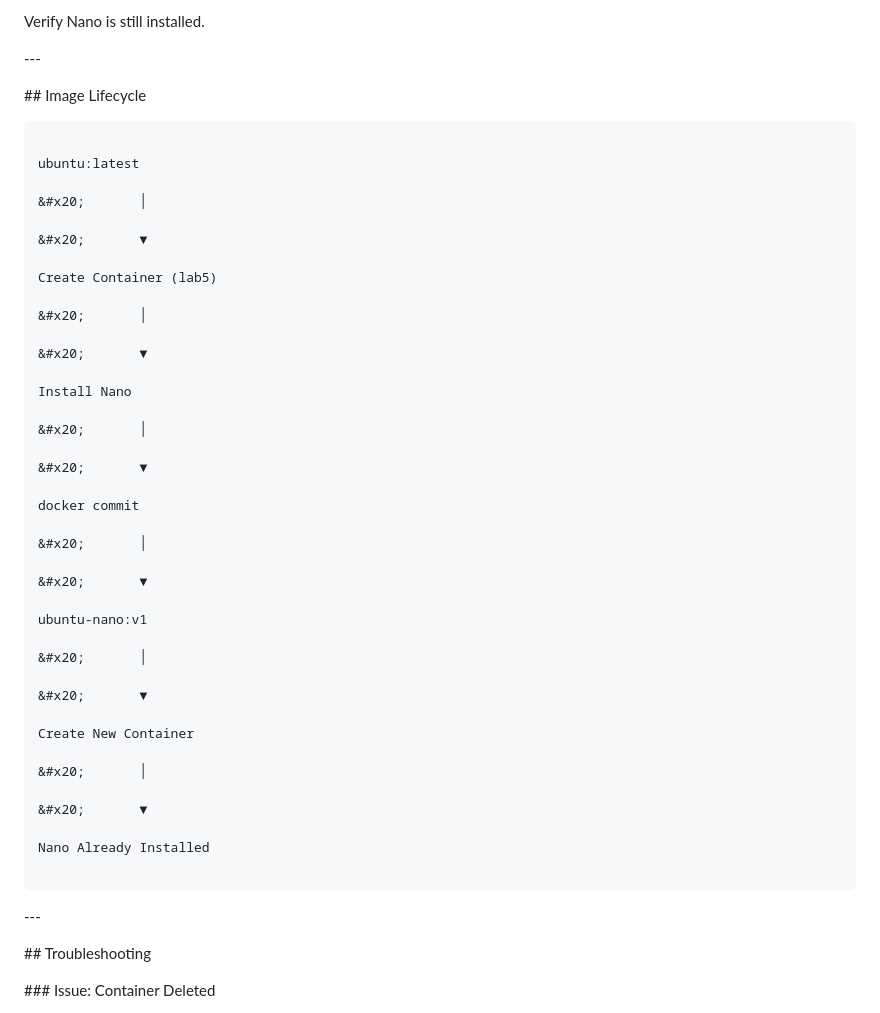
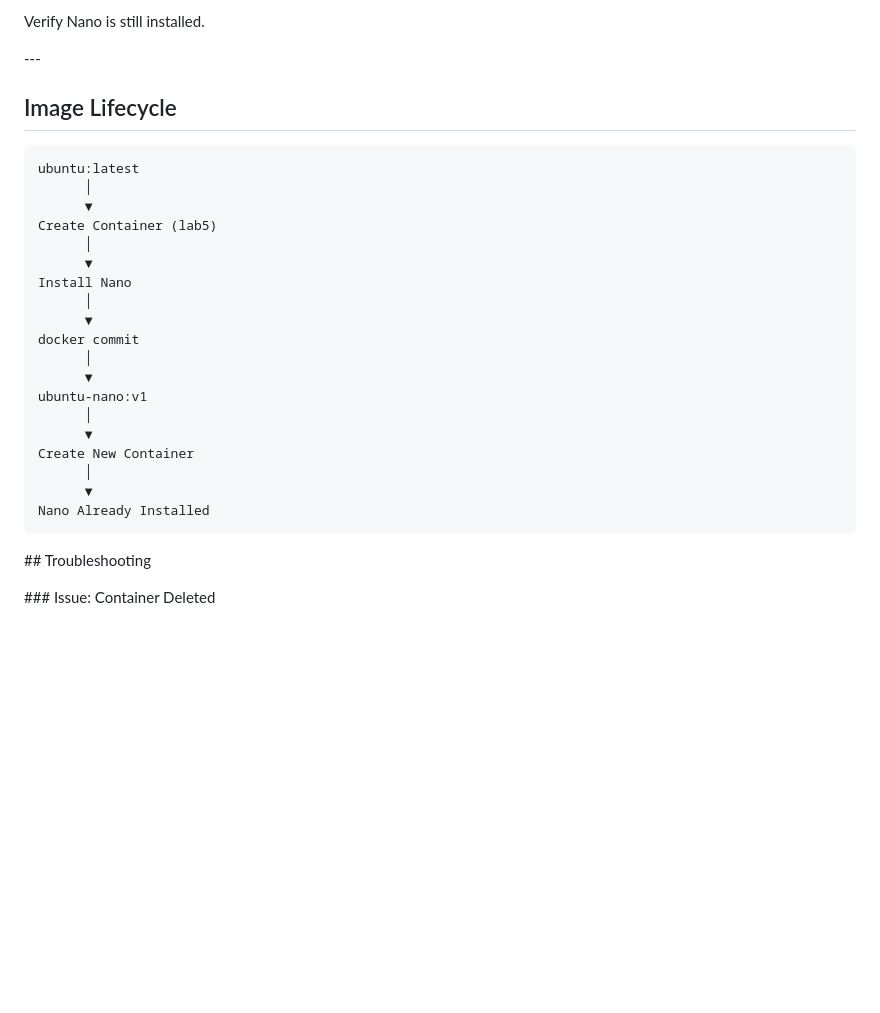
Before and after one commit to 1221pentest-hash/docker-labs, a Markdown page: Docker Lab 05 - Images and Docker Comit/README.md, the part around the change. Rendered like a GitHub page; blank space fills up the shorter version.

Commit message:
fix Lab 05 lifecycle diagram

````diff
--- a/Docker Lab 05 - Images and Docker Comit/README.md
+++ b/Docker Lab 05 - Images and Docker Comit/README.md
@@ -414,55 +414,35 @@ Verify Nano is still installed.
 
 
 
-\## Image Lifecycle
+## Image Lifecycle
 
 
 
 ```text
-
 ubuntu:latest
-
-&#x20;       │
-
-&#x20;       ▼
-
+      │
+      ▼
 Create Container (lab5)
-
-&#x20;       │
-
-&#x20;       ▼
-
+      │
+      ▼
 Install Nano
-
-&#x20;       │
-
-&#x20;       ▼
-
+      │
+      ▼
 docker commit
-
-&#x20;       │
-
-&#x20;       ▼
-
+      │
+      ▼
 ubuntu-nano:v1
-
-&#x20;       │
-
-&#x20;       ▼
-
+      │
+      ▼
 Create New Container
-
-&#x20;       │
-
-&#x20;       ▼
-
+      │
+      ▼
 Nano Already Installed
-
 ```
 
 
 
-\---
+
 
 
 
````
